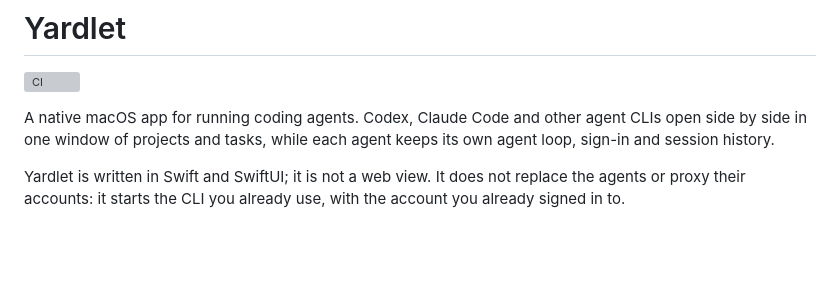
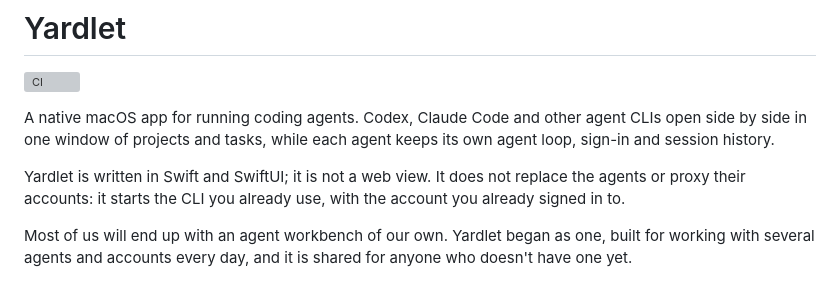
Before and after one commit to rupamkgp/yardlet, a Markdown page: README.md, the part around the change. Drawn GitHub-style; blank space fills up the shorter version; grey boxes are pictures that could not be loaded.

Commit message:
Say in the README that Yardlet began as one person's agent workbench, shared for anyone without one (#202)

```diff
--- a/README.md
+++ b/README.md
@@ -8,6 +8,9 @@ session history.
 
 Yardlet is written in Swift and SwiftUI; it is not a web view. It does not replace the agents or
 proxy their accounts: it starts the CLI you already use, with the account you already signed in to.
+
+Most of us will end up with an agent workbench of our own. Yardlet began as one, built for working with
+several agents and accounts every day, and it is shared for anyone who doesn't have one yet.
 
 <picture>
   <source media="(prefers-color-scheme: dark)" srcset="docs/images/main-dark.png">
```
